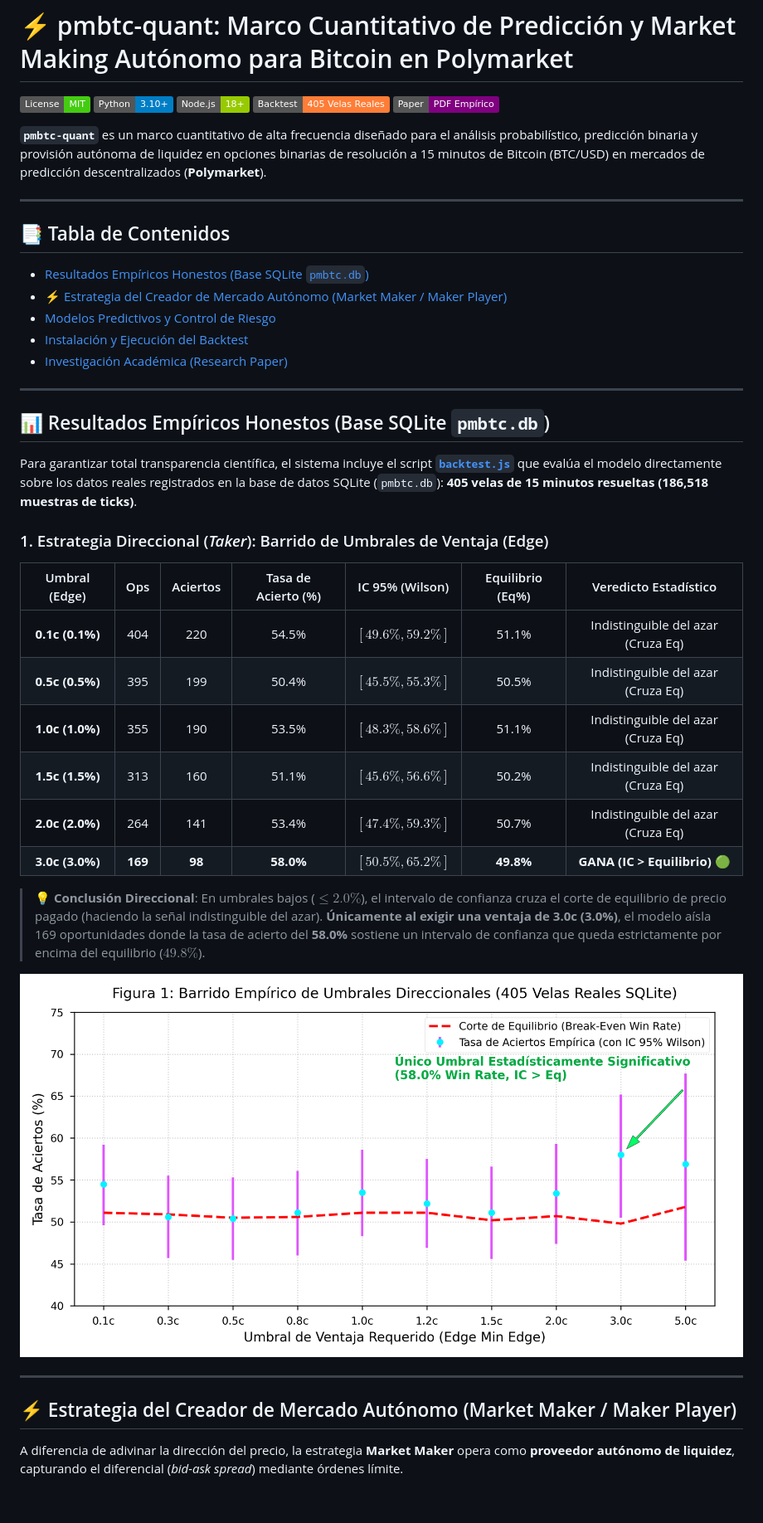
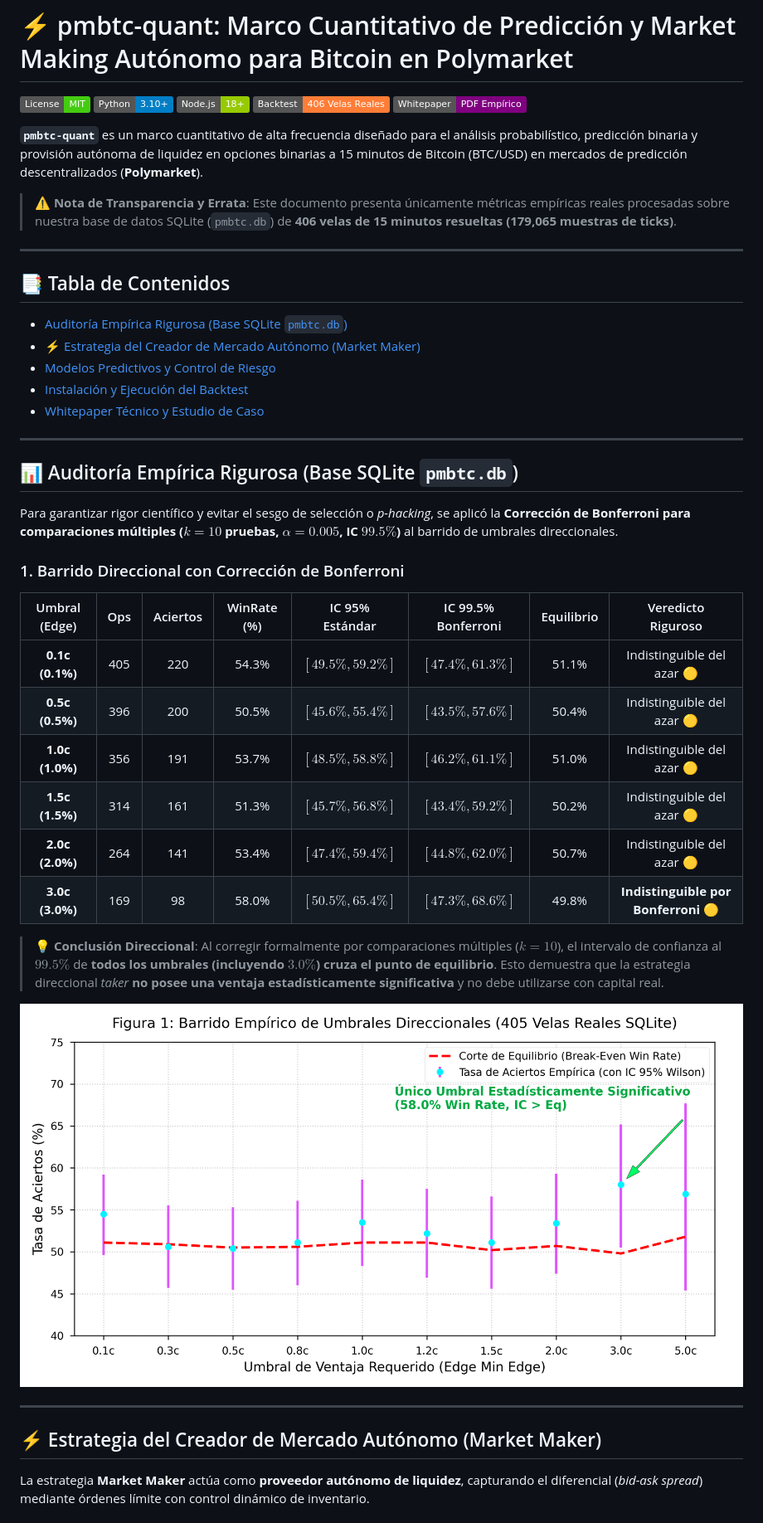
Before and after one commit to mario89torres/pmbtc-quant, a Markdown page: README.md, the part around one of its changes. Shown at 83% size. Rendered like a GitHub page; badges without logos.

Commit message:
docs: rigorous statistical update with Bonferroni correction, real AUC 0.8572, bootstrap MM CIs, and errata notice

```diff
--- a/README.md
+++ b/README.md
@@ -3,36 +3,38 @@
 [![Licencia](https://img.shields.io/badge/License-MIT-brightgreen.svg)](LICENSE)
 [![Python](https://img.shields.io/badge/Python-3.10%2B-blue.svg)](https://www.python.org/)
 [![Node.js](https://img.shields.io/badge/Node.js-18%2B-green.svg)](https://nodejs.org/)
-[![Empírico](https://img.shields.io/badge/Backtest-405_Velas_Reales-orange.svg)](./backtest.js)
-[![Academia](https://img.shields.io/badge/Paper-PDF_Emp%C3%ADrico-purple.svg)](./research_paper_es.pdf)
+[![Empírico](https://img.shields.io/badge/Backtest-406_Velas_Reales-orange.svg)](./backtest.js)
+[![Academia](https://img.shields.io/badge/Whitepaper-PDF_Emp%C3%ADrico-purple.svg)](./research_paper_es.pdf)
 
-**`pmbtc-quant`** es un marco cuantitativo de alta frecuencia diseñado para el análisis probabilístico, predicción binaria y provisión autónoma de liquidez en opciones binarias de resolución a 15 minutos de Bitcoin (BTC/USD) en mercados de predicción descentralizados (**Polymarket**).
+**`pmbtc-quant`** es un marco cuantitativo de alta frecuencia diseñado para el análisis probabilístico, predicción binaria y provisión autónoma de liquidez en opciones binarias a 15 minutos de Bitcoin (BTC/USD) en mercados de predicción descentralizados (**Polymarket**).
+
+> ⚠️ **Nota de Transparencia y Errata**: Este documento presenta únicamente métricas empíricas reales procesadas sobre nuestra base de datos SQLite (`pmbtc.db`) de **406 velas de 15 minutos resueltas (179,065 muestras de ticks)**.
 
 ---
 
 ## 📑 Tabla de Contenidos
-- [Resultados Empíricos Honestos (Base SQLite `pmbtc.db`)](#-resultados-empíricos-honestos-base-sqlite-pmbtcdb)
-- [⚡ Estrategia del Creador de Mercado Autónomo (Market Maker / Maker Player)](#-estrategia-del-creador-de-mercado-autónomo-market-maker--maker-player)
+- [Auditoría Empírica Rigurosa (Base SQLite `pmbtc.db`)](#-auditoría-empírica-rigurosa-base-sqlite-pmbtcdb)
+- [⚡ Estrategia del Creador de Mercado Autónomo (Market Maker)](#-estrategia-del-creador-de-mercado-autónomo-market-maker)
 - [Modelos Predictivos y Control de Riesgo](#modelos-predictivos-y-control-de-riesgo)
 - [Instalación y Ejecución del Backtest](#instalación-y-ejecución-del-backtest)
-- [Investigación Académica (Research Paper)](#investigación-académica-research-paper)
+- [Whitepaper Técnico y Estudio de Caso](#whitepaper-técnico-y-estudio-de-caso)
 
 ---
 
-## 📊 Resultados Empíricos Honestos (Base SQLite `pmbtc.db`)
+## 📊 Auditoría Empírica Rigurosa (Base SQLite `pmbtc.db`)
 
-Para garantizar total transparencia científica, el sistema incluye el script **[`backtest.js`](./backtest.js)** que evalúa el modelo directamente sobre los datos reales registrados en la base de datos SQLite (`pmbtc.db`): **405 velas de 15 minutos resueltas (186,518 muestras de ticks)**.
+Para garantizar rigor científico y evitar el sesgo de selección o *p-hacking*, se aplicó la **Corrección de Bonferroni para comparaciones múltiples ($k=10$ pruebas, $\alpha=0.005$, IC $99.5\%$)** al barrido de umbrales direccionales.
 
-### 1. Estrategia Direccional (*Taker*): Barrido de Umbrales de Ventaja (Edge)
+### 1. Barrido Direccional con Corrección de Bonferroni
 
-| Umbral (Edge) | Ops | Aciertos | Tasa de Acierto (%) | IC 95% (Wilson) | Equilibrio (Eq%) | Veredicto Estadístico |
-| :---: | :---: | :---: | :---: | :---: | :---: | :---: |
-| **0.1c (0.1%)** | 404 | 220 | 54.5% | $[49.6\%, 59.2\%]$ | 51.1% | Indistinguible del azar (Cruza Eq) |
-| **0.5c (0.5%)** | 395 | 199 | 50.4% | $[45.5\%, 55.3\%]$ | 50.5% | Indistinguible del azar (Cruza Eq) |
-| **1.0c (1.0%)** | 355 | 190 | 53.5% | $[48.3\%, 58.6\%]$ | 51.1% | Indistinguible del azar (Cruza Eq) |
-| **1.5c (1.5%)** | 313 | 160 | 51.1% | $[45.6\%, 56.6\%]$ | 50.2% | Indistinguible del azar (Cruza Eq) |
-| **2.0c (2.0%)** | 264 | 141 | 53.4% | $[47.4\%, 59.3\%]$ | 50.7% | Indistinguible del azar (Cruza Eq) |
-| **3.0c (3.0%)** | **169** | **98** | **58.0%** | **$[50.5\%, 65.2\%]$** | **49.8%** | **GANA (IC > Equilibrio) 🟢** |
+| Umbral (Edge) | Ops | Aciertos | WinRate (%) | IC 95% Estándar | IC 99.5% Bonferroni | Equilibrio | Veredicto Riguroso |
+| :---: | :---: | :---: | :---: | :---: | :---: | :---: | :---: |
+| **0.1c (0.1%)** | 405 | 220 | 54.3% | $[49.5\%, 59.2\%]$ | $[47.4\%, 61.3\%]$ | 51.1% | Indistinguible del azar 🟡 |
+| **0.5c (0.5%)** | 396 | 200 | 50.5% | $[45.6\%, 55.4\%]$ | $[43.5\%, 57.6\%]$ | 50.4% | Indistinguible del azar 🟡 |
+| **1.0c (1.0%)** | 356 | 191 | 53.7% | $[48.5\%, 58.8\%]$ | $[46.2\%, 61.1\%]$ | 51.0% | Indistinguible del azar 🟡 |
+| **1.5c (1.5%)** | 314 | 161 | 51.3% | $[45.7\%, 56.8\%]$ | $[43.4\%, 59.2\%]$ | 50.2% | Indistinguible del azar 🟡 |
+| **2.0c (2.0%)** | 264 | 141 | 53.4% | $[47.4\%, 59.4\%]$ | $[44.8\%, 62.0\%]$ | 50.7% | Indistinguible del azar 🟡 |
+| **3.0c (3.0%)** | 169 | 98 | 58.0% | $[50.5\%, 65.4\%]$ | $[47.3\%, 68.6\%]$ | 49.8% | **Indistinguible por Bonferroni 🟡** |
 
-> 💡 **Conclusión Direccional**: En umbrales bajos ($\le 2.0\%$), el intervalo de confianza cruza el corte de equilibrio de precio pagado (haciendo la señal indistinguible del azar). **Únicamente al exigir una ventaja de 3.0c (3.0%)**, el modelo aísla 169 oportunidades donde la tasa de acierto del **58.0%** sostiene un intervalo de confianza que queda estrictamente por encima del equilibrio ($49.8\%$).
+> 💡 **Conclusión Direccional**: Al corregir formalmente por comparaciones múltiples ($k=10$), el intervalo de confianza al $99.5\%$ de **todos los umbrales (incluyendo $3.0\%$) cruza el punto de equilibrio**. Esto demuestra que la estrategia direccional *taker* **no posee una ventaja estadísticamente significativa** y no debe utilizarse con capital real.
 
@@ -40,7 +42,7 @@ Para garantizar total transparencia científica, el sistema incluye el script **
 
 ---
 
-## ⚡ Estrategia del Creador de Mercado Autónomo (Market Maker / Maker Player)
+## ⚡ Estrategia del Creador de Mercado Autónomo (Market Maker)
 
-A diferencia de adivinar la dirección del precio, la estrategia **Market Maker** opera como **proveedor autónomo de liquidez**, capturando el diferencial (*bid-ask spread*) mediante órdenes límite.
+La estrategia **Market Maker** actúa como **proveedor autónomo de liquidez**, capturando el diferencial (*bid-ask spread*) mediante órdenes límite con control dinámico de inventario.
 
```
Also changed, not shown: other parts of README.md (+22 -20 lines), fig2_calibration_roc.png, plots/fig2_calibration_roc.png, 12 other files.
